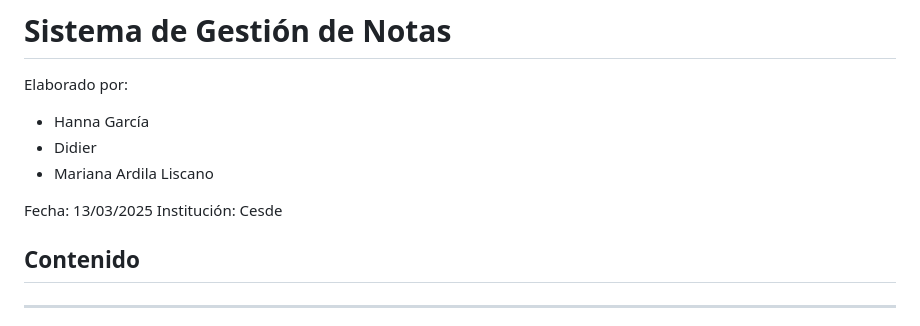
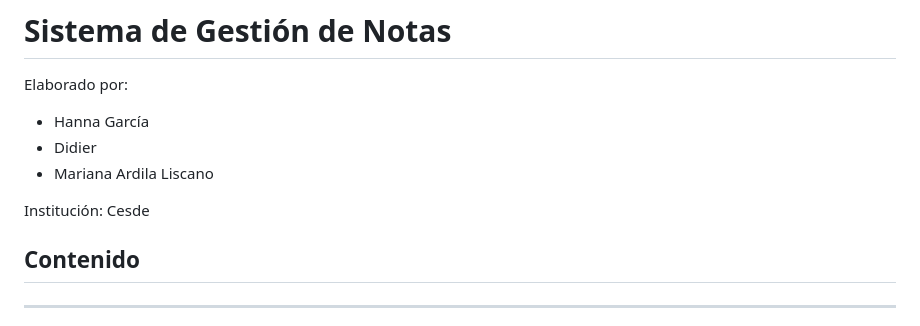
Before and after one commit to mariana-ardila/SIA-proyecto, a Markdown page: README.md, the part around the change. GitHub-like rendering.

```diff
--- a/README.md
+++ b/README.md
@@ -5,7 +5,6 @@ Elaborado por:
 * Didier
 * Mariana Ardila Liscano
 
-Fecha: 13/03/2025
 Institución: Cesde
 
 ## Contenido
```
